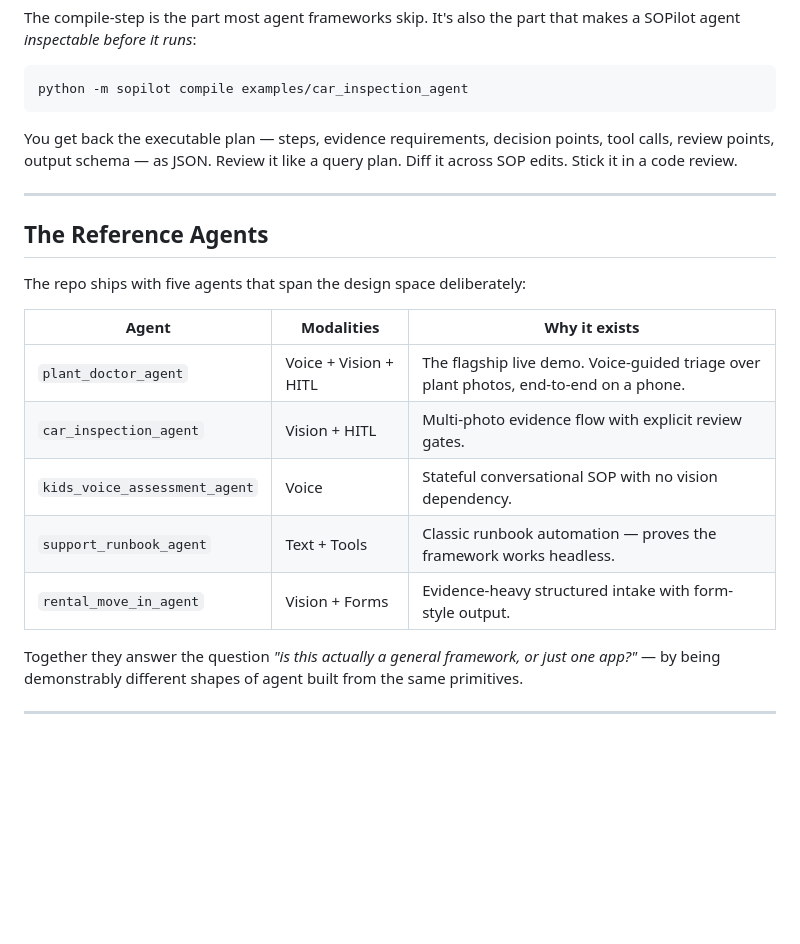
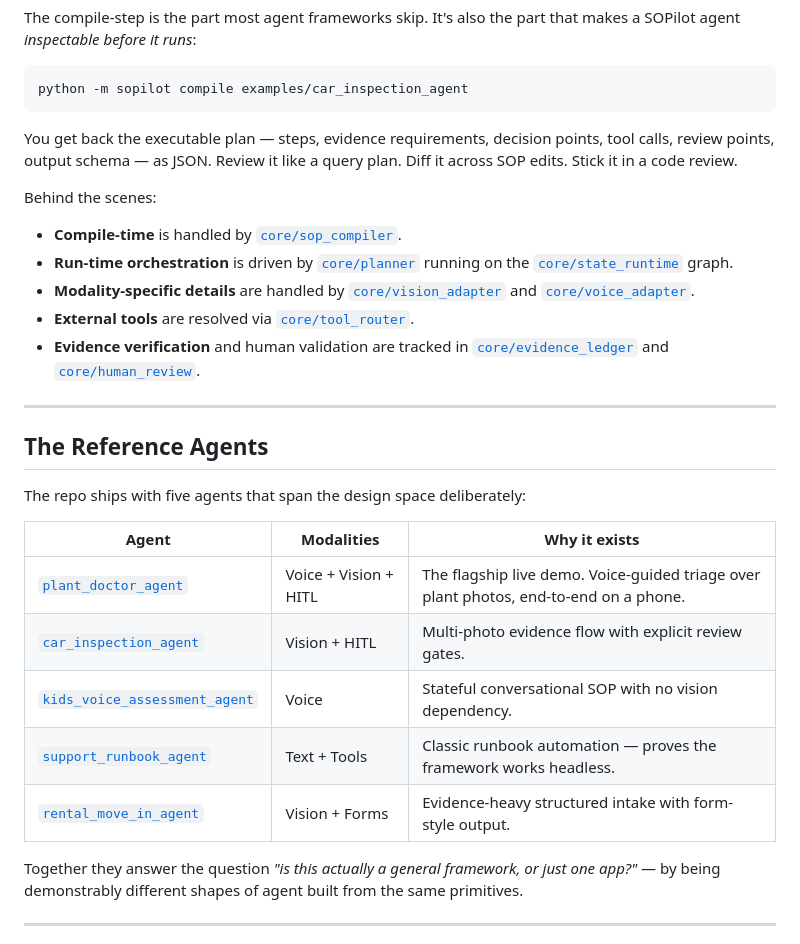
Before and after one commit to Himal-dev/SOPilot, a Markdown page: README.md, the part around one of its changes. Rendered like a GitHub page; blank space fills up the shorter version.

```diff
--- a/README.md
+++ b/README.md
@@ -149,6 +123,13 @@ python -m sopilot compile examples/car_inspection_agent
 
 You get back the executable plan — steps, evidence requirements, decision points, tool calls, review points, output schema — as JSON. Review it like a query plan. Diff it across SOP edits. Stick it in a code review.
 
+Behind the scenes:
+- **Compile-time** is handled by [`core/sop_compiler`](core/sop_compiler).
+- **Run-time orchestration** is driven by [`core/planner`](core/planner) running on the [`core/state_runtime`](core/state_runtime) graph.
+- **Modality-specific details** are handled by [`core/vision_adapter`](core/vision_adapter) and [`core/voice_adapter`](core/voice_adapter).
+- **External tools** are resolved via [`core/tool_router`](core/tool_router).
+- **Evidence verification** and human validation are tracked in [`core/evidence_ledger`](core/evidence_ledger) and [`core/human_review`](core/human_review).
+
 ---
 
 ## The Reference Agents
@@ -157,11 +138,11 @@ The repo ships with five agents that span the design space deliberately:
 
 | Agent | Modalities | Why it exists |
 |---|---|---|
-| `plant_doctor_agent` | Voice + Vision + HITL | The flagship live demo. Voice-guided triage over plant photos, end-to-end on a phone. |
-| `car_inspection_agent` | Vision + HITL | Multi-photo evidence flow with explicit review gates. |
-| `kids_voice_assessment_agent` | Voice | Stateful conversational SOP with no vision dependency. |
-| `support_runbook_agent` | Text + Tools | Classic runbook automation — proves the framework works headless. |
-| `rental_move_in_agent` | Vision + Forms | Evidence-heavy structured intake with form-style output. |
+| [`plant_doctor_agent`](examples/plant_doctor_agent) | Voice + Vision + HITL | The flagship live demo. Voice-guided triage over plant photos, end-to-end on a phone. |
+| [`car_inspection_agent`](examples/car_inspection_agent) | Vision + HITL | Multi-photo evidence flow with explicit review gates. |
+| [`kids_voice_assessment_agent`](examples/kids_voice_assessment_agent) | Voice | Stateful conversational SOP with no vision dependency. |
+| [`support_runbook_agent`](examples/support_runbook_agent) | Text + Tools | Classic runbook automation — proves the framework works headless. |
+| [`rental_move_in_agent`](examples/rental_move_in_agent) | Vision + Forms | Evidence-heavy structured intake with form-style output. |
 
 Together they answer the question *"is this actually a general framework, or just one app?"* — by being demonstrably different shapes of agent built from the same primitives.
 
```
Also changed, not shown: other parts of README.md (+13 -39 lines), docs/images/sopilot_architecture.png (added), 1 other file.
